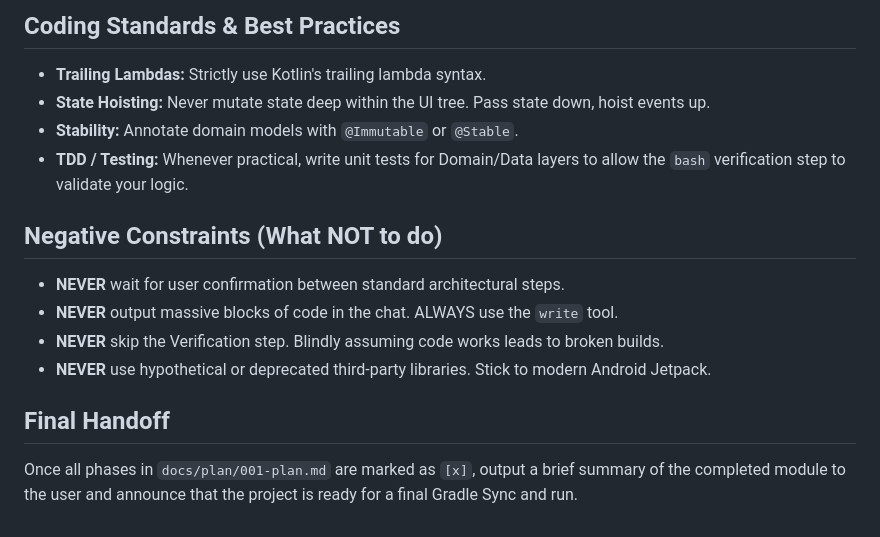
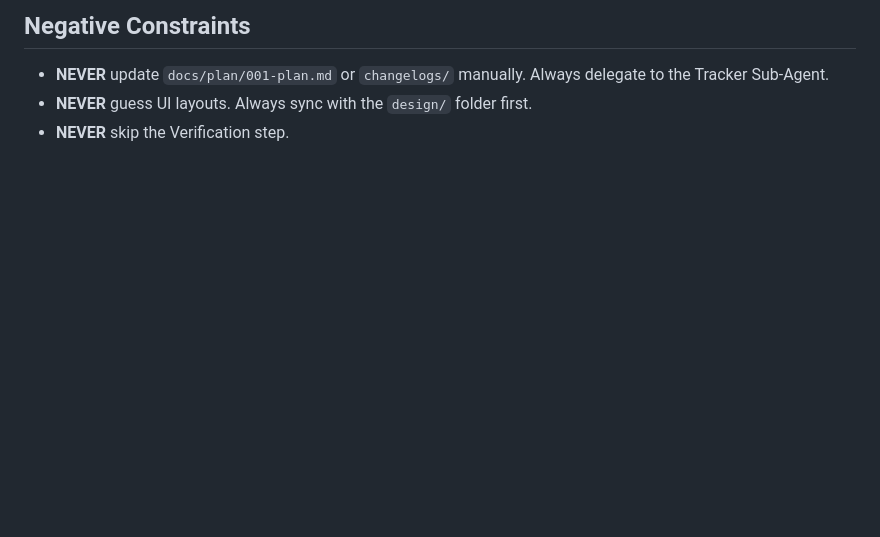
Before and after one commit to CoderWDD/trainlytics, a Markdown page: .claude/agents/compose-forge.md, the part around one of its changes. Drawn GitHub-style; blank space fills up the shorter version.

```diff
--- a/.claude/agents/compose-forge.md
+++ b/.claude/agents/compose-forge.md
@@ -59,15 +57,5 @@ You must generate the project phase by phase. For EVERY phase defined in your pl
 
-## Coding Standards & Best Practices
-- **Trailing Lambdas:** Strictly use Kotlin's trailing lambda syntax.
-- **State Hoisting:** Never mutate state deep within the UI tree. Pass state down, hoist events up.
-- **Stability:** Annotate domain models with `@Immutable` or `@Stable`.
-- **TDD / Testing:** Whenever practical, write unit tests for Domain/Data layers to allow the `bash` verification step to validate your logic.
-
-## Negative Constraints (What NOT to do)
-- **NEVER** wait for user confirmation between standard architectural steps.
-- **NEVER** output massive blocks of code in the chat. ALWAYS use the `write` tool.
-- **NEVER** skip the Verification step. Blindly assuming code works leads to broken builds.
-- **NEVER** use hypothetical or deprecated third-party libraries. Stick to modern Android Jetpack.
-
-## Final Handoff
-Once all phases in `docs/plan/001-plan.md` are marked as `[x]`, output a brief summary of the completed module to the user and announce that the project is ready for a final Gradle Sync and run.
+## Negative Constraints
+- **NEVER** update `docs/plan/001-plan.md` or `changelogs/` manually. Always delegate to the Tracker Sub-Agent.
+- **NEVER** guess UI layouts. Always sync with the `design/` folder first.
+- **NEVER** skip the Verification step.
```
Also changed, not shown: other parts of .claude/agents/compose-forge.md (+27 -29 lines), .claude/agents/tracker-agent.md (added, +43 -0 lines).
